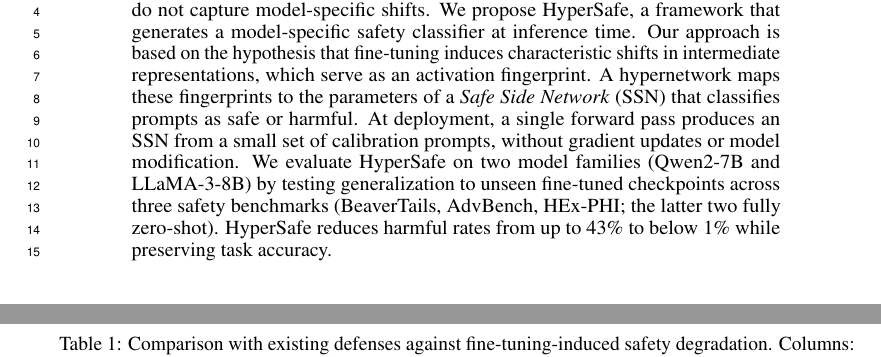
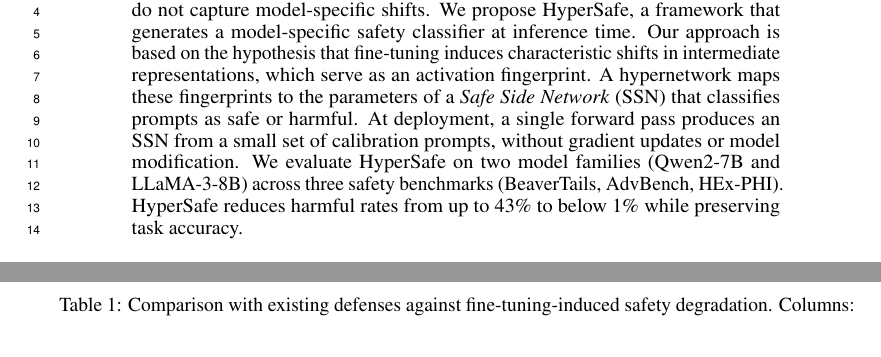
Before and after one commit to nokronim/Remedy-your-damaged-safety-alignment-at-only-inference-cost, a LaTeX paper (neurips_2026.tex, which reads sec/0_abstract.tex): two parts of pages 1 and 3 of 27, joined at a grey line, cut so that both start at the same text. Compiled offline with pdfLaTeX.

Commit message:
Drop zero-shot qualifier from abstract
Abstract now lists only the architectures and safety benchmarks; the
zero-shot details for AdvBench/HEx-PHI live in the Introduction and
Experiments sections.

Co-Authored-By: Claude Opus 4.7 (1M context) <noreply@anthropic.com>

```diff
--- a/sec/0_abstract.tex
+++ b/sec/0_abstract.tex
@@ -6,7 +6,7 @@ We propose HyperSafe, a framework that generates a model-specific safety classif
 Our approach is based on the hypothesis that fine-tuning induces characteristic shifts in intermediate representations, which serve as an activation fingerprint.
 A hypernetwork maps these fingerprints to the parameters of a \textit{Safe Side Network} (\ssn{}) that classifies prompts as safe or harmful.
 At deployment, a single forward pass produces an SSN from a small set of calibration prompts, without gradient updates or model modification.
-We evaluate HyperSafe on two model families (Qwen2-7B and LLaMA-3-8B) by testing generalization to unseen fine-tuned checkpoints across three safety benchmarks (BeaverTails, AdvBench, HEx-PHI; the latter two fully zero-shot).
+We evaluate HyperSafe on two model families (Qwen2-7B and LLaMA-3-8B) across three safety benchmarks (BeaverTails, AdvBench, HEx-PHI).
 HyperSafe reduces harmful rates from up to 43\% to below 1\% while preserving task accuracy.
 
 % Safety alignment in large language models is fragile under fine-tuning: even benign task adaptation can substantially increase harmful compliance. Current defenses either retrain each checkpoint individually or deploy model-agnostic classifiers that cannot account for how fine-tuning has reshaped safety boundaries.
```
